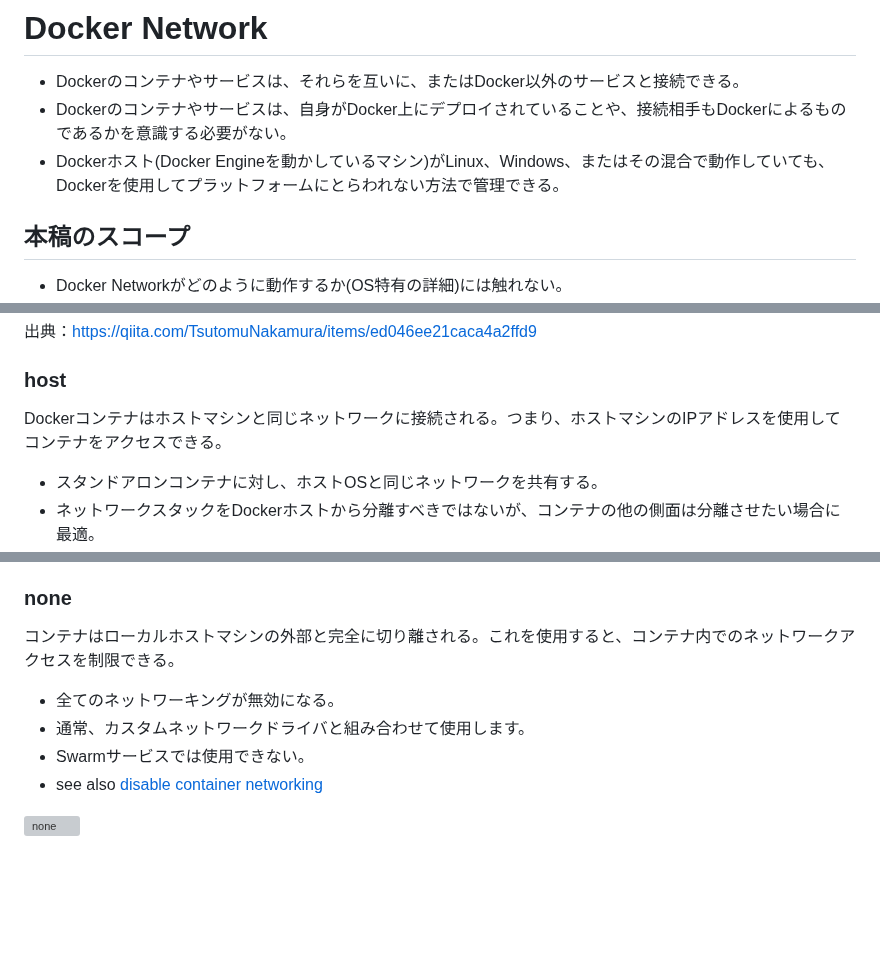
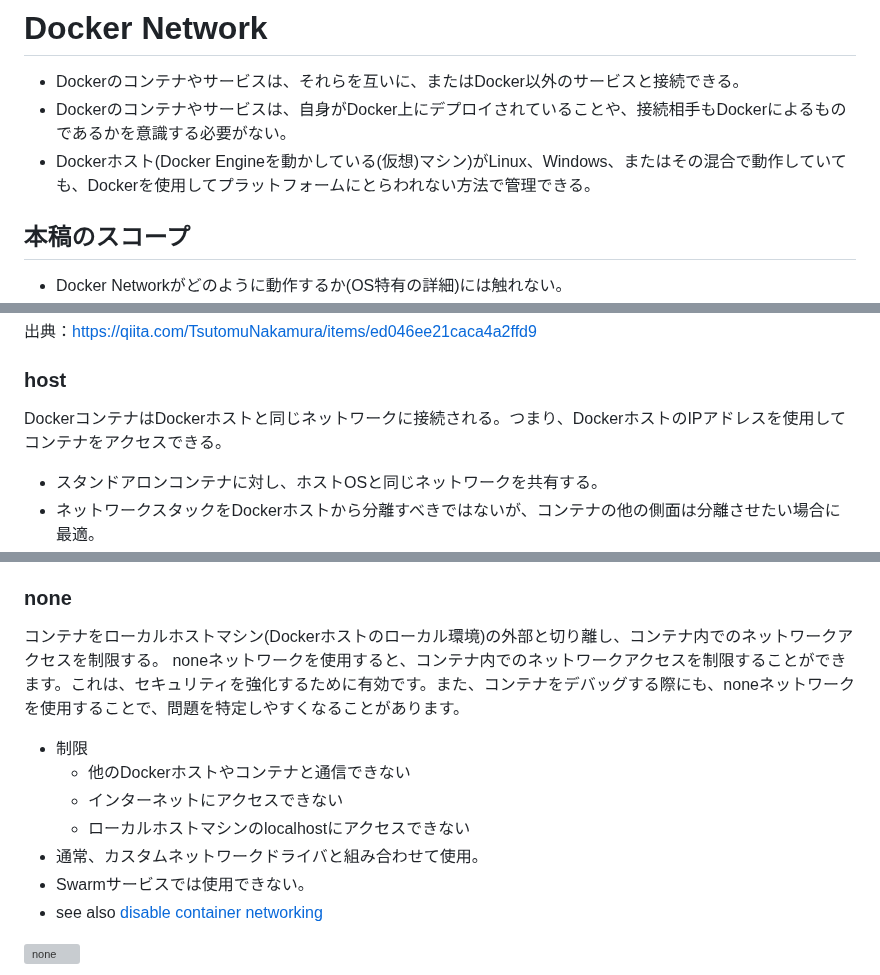
Before and after one commit to naruwo-github/reading-in-a-circle, a Markdown page: docker/aboutDockerNetwork.md, 3 parts joined by grey strips. Rendered like a GitHub page; blank space fills up the shorter version; grey boxes are pictures that could not be loaded.

Commit message:
update md

```diff
--- a/docker/aboutDockerNetwork.md
+++ b/docker/aboutDockerNetwork.md
@@ -16,7 +16,7 @@
 # Docker Network
 - Dockerのコンテナやサービスは、それらを互いに、またはDocker以外のサービスと接続できる。
 - Dockerのコンテナやサービスは、自身がDocker上にデプロイされていることや、接続相手もDockerによるものであるかを意識する必要がない。
-- Dockerホスト(Docker Engineを動かしているマシン)がLinux、Windows、またはその混合で動作していても、Dockerを使用してプラットフォームにとらわれない方法で管理できる。
+- Dockerホスト(Docker Engineを動かしている(仮想)マシン)がLinux、Windows、またはその混合で動作していても、Dockerを使用してプラットフォームにとらわれない方法で管理できる。
 
 ## 本稿のスコープ
 - Docker Networkがどのように動作するか(OS特有の詳細)には触れない。
@@ -41,7 +41,7 @@ Dockerは下記のネットワークドライバを提供する。
 出典：https://qiita.com/TsutomuNakamura/items/ed046ee21caca4a2ffd9
 
 ### host
-Dockerコンテナはホストマシンと同じネットワークに接続される。つまり、ホストマシンのIPアドレスを使用してコンテナをアクセスできる。
+DockerコンテナはDockerホストと同じネットワークに接続される。つまり、DockerホストのIPアドレスを使用してコンテナをアクセスできる。
 - スタンドアロンコンテナに対し、ホストOSと同じネットワークを共有する。
 - ネットワークスタックをDockerホストから分離すべきではないが、コンテナの他の側面は分離させたい場合に最適。
 - see also [use the host network](https://docs.docker.com/network/host/)
@@ -76,9 +76,14 @@ Dockerコンテナはホストマシンと同じネットワークに接続さ
 - see also [Macvlan networks](https://docs.docker.com/network/macvlan/)
 
 ### none
-コンテナはローカルホストマシンの外部と完全に切り離される。これを使用すると、コンテナ内でのネットワークアクセスを制限できる。
-- 全てのネットワーキングが無効になる。
-- 通常、カスタムネットワークドライバと組み合わせて使用します。
+コンテナをローカルホストマシン(Dockerホストのローカル環境)の外部と切り離し、コンテナ内でのネットワークアクセスを制限する。
+noneネットワークを使用すると、コンテナ内でのネットワークアクセスを制限することができます。これは、セキュリティを強化するために有効です。また、コンテナをデバッグする際にも、noneネットワークを使用することで、問題を特定しやすくなることがあります。
+
+- 制限
+    - 他のDockerホストやコンテナと通信できない
+    - インターネットにアクセスできない
+    - ローカルホストマシンのlocalhostにアクセスできない
+- 通常、カスタムネットワークドライバと組み合わせて使用。
 - Swarmサービスでは使用できない。
 - see also [disable container networking](https://docs.docker.com/network/none/)
 
```
